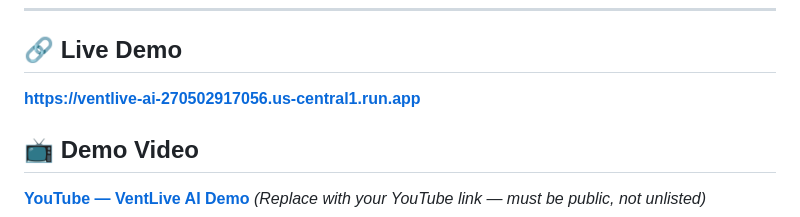
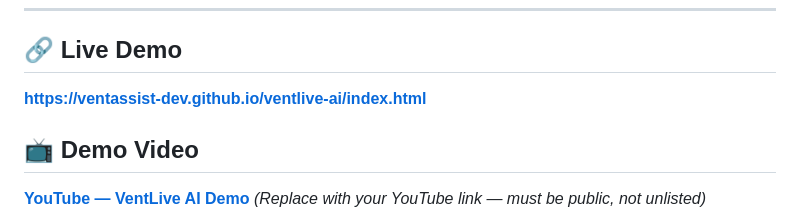
Before and after one commit to ventassist-dev/ventlive-ai, a Markdown page: README.md, the part around the change. Rendered like a GitHub page.

Commit message:
Change live demo link in README
Updated live demo link to the new GitHub Pages URL.

```diff
--- a/README.md
+++ b/README.md
@@ -11,7 +11,7 @@ Built for the **[Gemini Live Agent Challenge](https://geminiliveagentchallenge.d
 ---
 
 ## 🔗 Live Demo
-**[https://ventlive-ai-270502917056.us-central1.run.app](https://ventlive-ai-270502917056.us-central1.run.app)**
+**[https://ventassist-dev.github.io/ventlive-ai/index.html](https://ventassist-dev.github.io/ventlive-ai/index.html)**
 
 
 ## 📺 Demo Video
```
